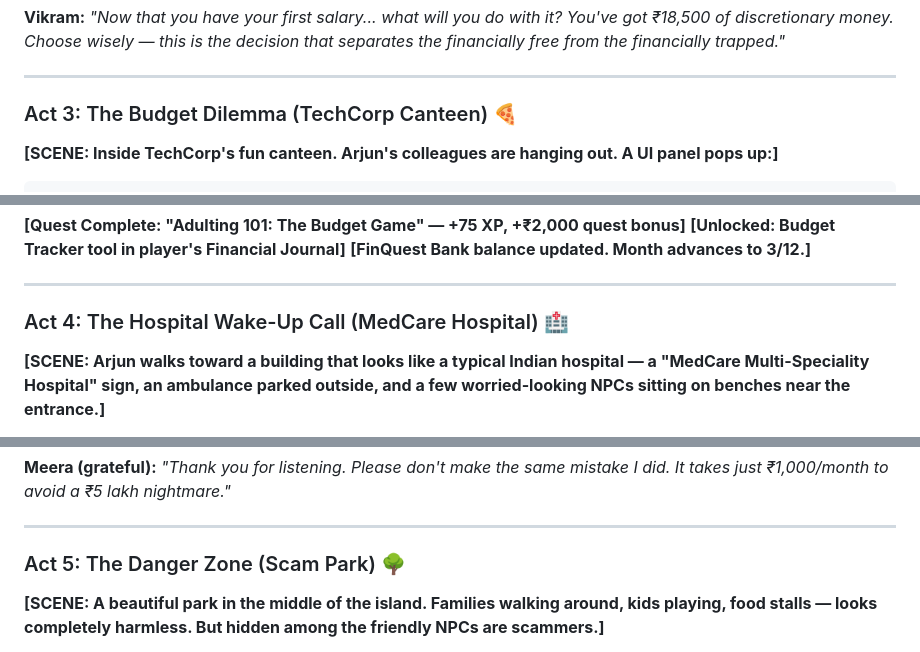
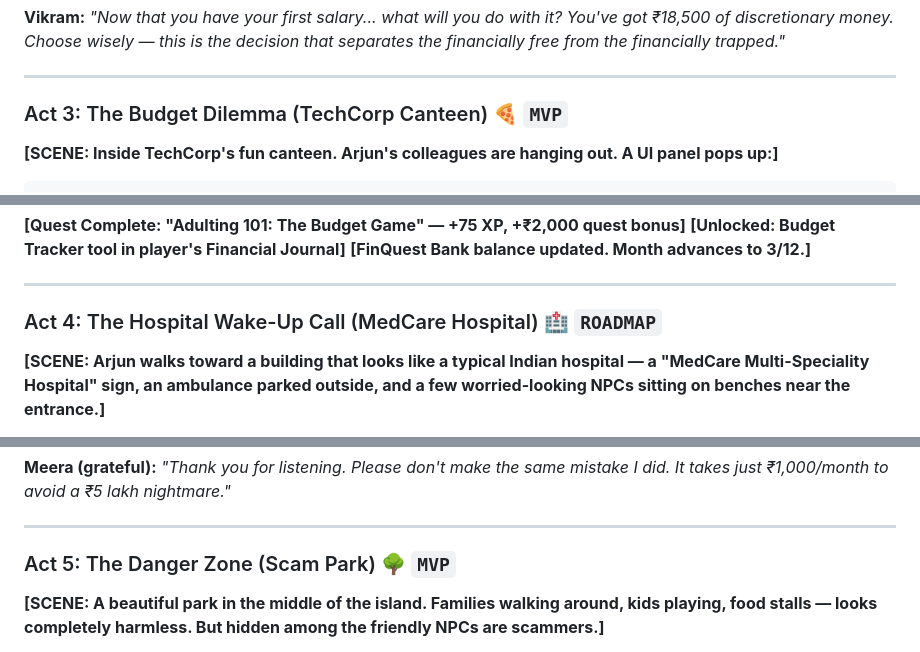
Before and after one commit to heretic1321/finquest, a Markdown page: USER_STORY.md, 3 parts joined by grey strips. GitHub-like rendering.

```diff
--- a/USER_STORY.md
+++ b/USER_STORY.md
@@ -668,7 +700,7 @@ The FinQuest Bank HUD updates in real-time. Arjun watches his balance go from
 
 ---
 
-### Act 3: The Budget Dilemma (TechCorp Canteen) 🍕
+### Act 3: The Budget Dilemma (TechCorp Canteen) 🍕 `MVP`
 
 **[SCENE: Inside TechCorp's fun canteen. Arjun's colleagues are hanging out. A UI panel pops up:]**
 
@@ -754,7 +786,7 @@ If the player chooses wisely (e.g., ₹5,000 SIP + ₹5,000 emergency fund + ₹
 
 ---
 
-### Act 4: The Hospital Wake-Up Call (MedCare Hospital) 🏥
+### Act 4: The Hospital Wake-Up Call (MedCare Hospital) 🏥 `ROADMAP`
 
 **[SCENE: Arjun walks toward a building that looks like a typical Indian hospital — a "MedCare Multi-Speciality Hospital" sign, an ambulance parked outside, and a few worried-looking NPCs sitting on benches near the entrance.]**
 
@@ -825,7 +857,7 @@ If the player buys insurance now, ₹1,000 auto-debits every game-month. If they
 
 ---
 
-### Act 5: The Danger Zone (Scam Park) 🌳
+### Act 5: The Danger Zone (Scam Park) 🌳 `MVP`
 
 **[SCENE: A beautiful park in the middle of the island. Families walking around, kids playing, food stalls — looks completely harmless. But hidden among the friendly NPCs are scammers.]**
 
```
Also changed, not shown: other parts of USER_STORY.md (+39 -7 lines).
